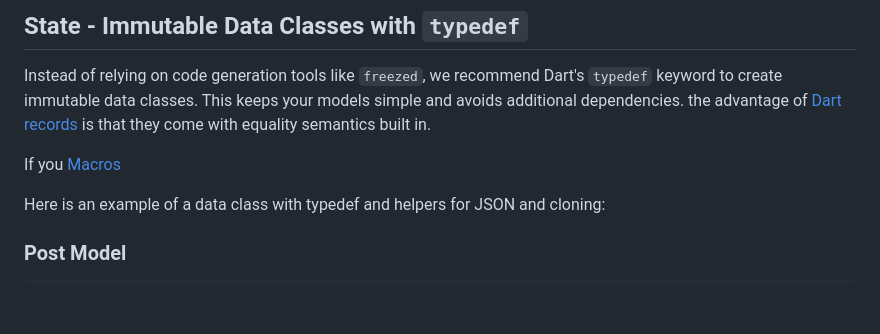
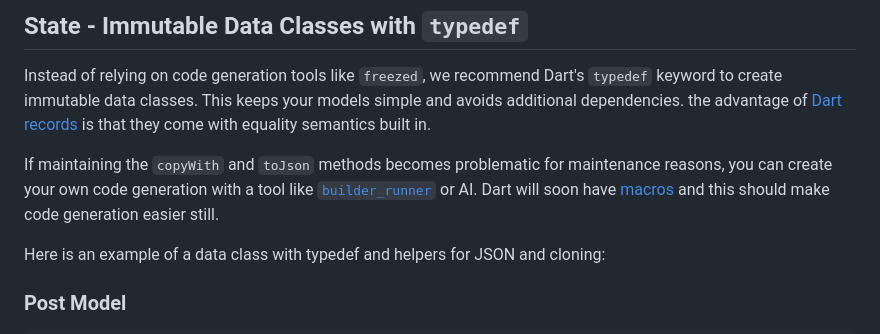
Before and after one commit to kmsdkmsd007/simplified_unidirectional_dataflow, a Markdown page: simplified-unidirectional-data-flow.md, the part around the change. Drawn GitHub-style; blank space fills up the shorter version.

```diff
--- a/simplified-unidirectional-data-flow.md
+++ b/simplified-unidirectional-data-flow.md
@@ -80,8 +80,7 @@ IocContainerBuilder compose([bool allowOverrides = false]) =>
 
 Instead of relying on code generation tools like `freezed`, we recommend Dart's `typedef` keyword to create immutable data classes. This keeps your models simple and avoids additional dependencies. the advantage of [Dart records](https://dart.dev/language/records) is that they come with equality semantics built in.
 
-If you
-[Macros](https://dart.dev/language/macros)
+If maintaining the `copyWith` and `toJson` methods becomes problematic for maintenance reasons, you can create your own code generation with a tool like [`builder_runner`](https://pub.dev/packages/build_runner) or AI. Dart will soon have [macros](https://dart.dev/language/macros) and this should make code generation easier still.
 
 Here is an example of a data class with typedef and helpers for JSON and cloning:
 
```
Also changed, not shown: README.md (+17 -28 lines).
